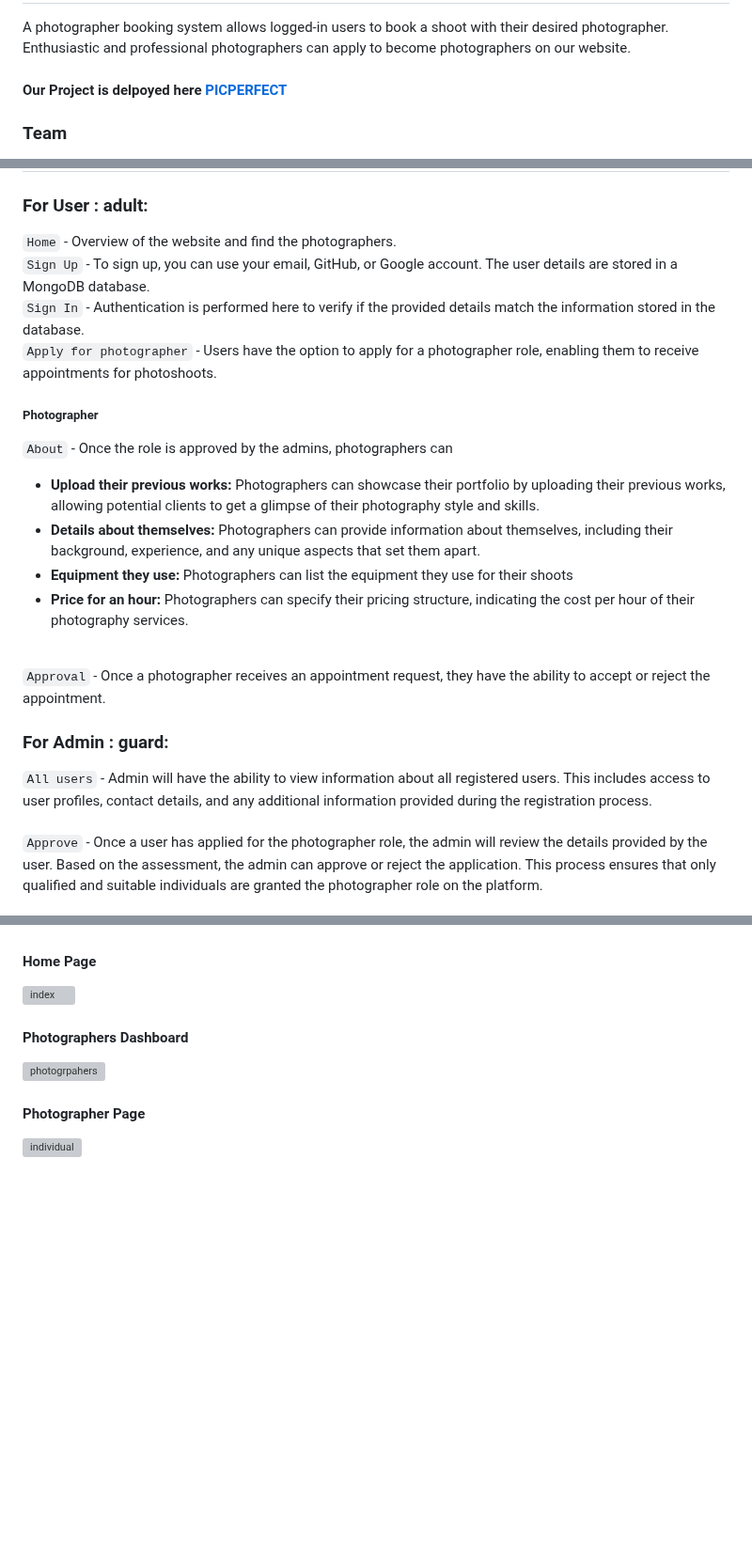
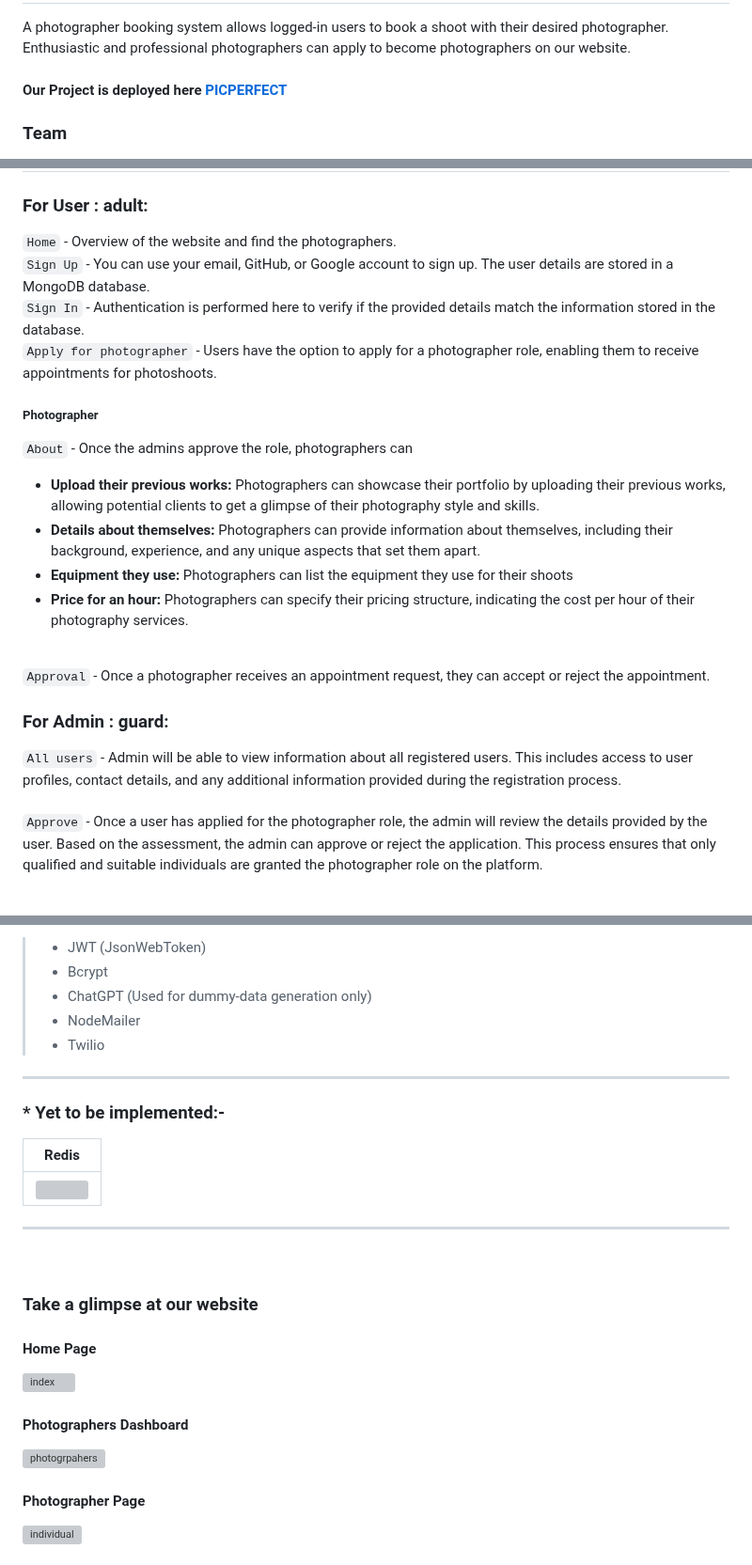
Before and after one commit to TruptimayeePanigrahy/PicPerfect.com, a Markdown page: README.md, 3 parts joined by grey strips. Shown at 94% size. Rendered like a GitHub page; blank space fills up the shorter version; grey boxes are pictures that could not be loaded.

```diff
--- a/README.md
+++ b/README.md
@@ -4,7 +4,7 @@
 A photographer booking system allows logged-in users to book a shoot with their desired photographer. <br>
 Enthusiastic and professional photographers can apply to become photographers on our website.
 
-#### Our Project is delpoyed here [PICPERFECT](https://bookmyshoot.netlify.app/)
+#### Our Project is deployed here [PICPERFECT](https://bookmyshoot.netlify.app/)
 
 ### Team
 - :woman_technologist: [Truptimayee Panigrahy](https://www.linkedin.com/in/truptimayee-panigrahy/)
@@ -17,21 +17,21 @@ Enthusiastic and professional photographers can apply to become photographers on
 
 ### For User 	: adult:
 `Home` - Overview of the website and find the photographers. <br>
-`Sign Up` -  To sign up, you can use your email, GitHub, or Google account. The user details are stored in a MongoDB database. <br>
+`Sign Up` -  You can use your email, GitHub, or Google account to sign up. The user details are stored in a MongoDB database. <br>
 `Sign In` - Authentication is performed here to verify if the provided details match the information stored in the database. <br>
 `Apply for photographer` - Users have the option to apply for a photographer role, enabling them to receive appointments for photoshoots. <br>
 
 ##### Photographer
-`About` - Once the role is approved by the admins, photographers can
+`About` - Once the admins approve the role, photographers can
 - **Upload their previous works:** Photographers can showcase their portfolio by uploading their previous works, allowing potential clients to get a glimpse of their photography style and skills.
 - **Details about themselves:** Photographers can provide information about themselves, including their background, experience, and any unique aspects that set them apart.
 - **Equipment they use:** Photographers can list the equipment they use for their shoots
 - **Price for an hour:** Photographers can specify their pricing structure, indicating the cost per hour of their photography services.  <br> <br>
 
-`Approval` - Once a photographer receives an appointment request, they have the ability to accept or reject the appointment.
+`Approval` - Once a photographer receives an appointment request, they can accept or reject the appointment.
 
 ### For Admin : guard:
-`All users` - Admin will have the ability to view information about all registered users. This includes access to user profiles, contact details, and any additional information provided during the registration process. <br> <br>
+`All users` - Admin will be able to view information about all registered users. This includes access to user profiles, contact details, and any additional information provided during the registration process. <br> <br>
 `Approve` - Once a user has applied for the photographer role, the admin will review the details provided by the user. Based on the assessment, the admin can approve or reject the application. This process ensures that only qualified and suitable individuals are granted the photographer role on the platform. <br> <br>
 
 ## User Experience Flow
@@ -71,3 +74,23 @@ Frontend on [Netlify](https://bookmyshoot.netlify.app/)
+> - JWT (JsonWebToken) <br/>
+> - Bcrypt <br/>
+> - ChatGPT (Used for dummy-data generation only)
+> - NodeMailer <br/>
+> - Twilio
+
+---
+
+### \* Yet to be implemented:-
+
+| Redis                                                                                                                          |
+| ------------------------------------------------------------------------------------------------------------------------------ |
+| <img width="75px" src="https://user-images.githubusercontent.com/25181517/182884894-d3fa6ee0-f2b4-4960-9961-64740f533f2a.png"> |
+
+---
+
+<br/>
+
+
+### Take a glimpse at our website
 
 #### Home Page
 ![index](https://github.com/TruptimayeePanigrahy/true-mine-3269/blob/main/frontend/Media/home%20page.png)
```
Also changed, not shown: other parts of README.md (+20 -17 lines).
